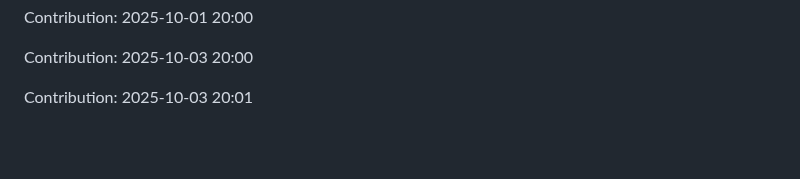
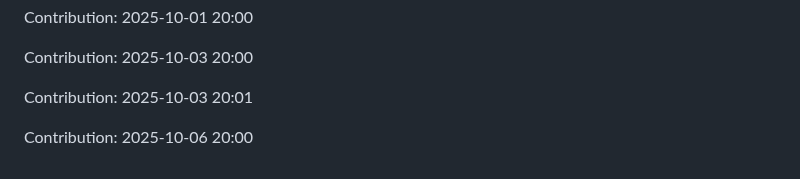
Before and after one commit to iKnowLab-Projects/IITP_AGI_STT, a Markdown page: README.md, the part around the change. GitHub-like rendering; blank space fills up the shorter version.

Commit message:
"Contribution: 2025-10-06 20:00"

```diff
--- a/README.md
+++ b/README.md
@@ -331,3 +331,5 @@ Contribution: 2025-10-01 20:00
 Contribution: 2025-10-03 20:00
 
 Contribution: 2025-10-03 20:01
+
+Contribution: 2025-10-06 20:00
```
